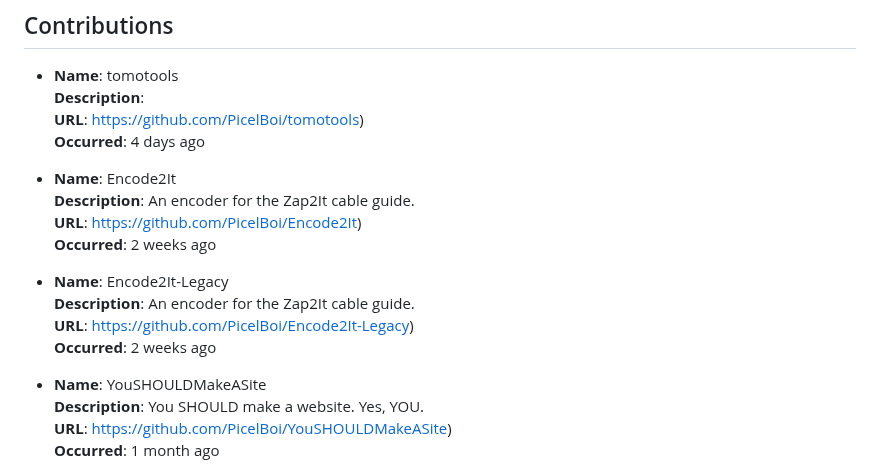
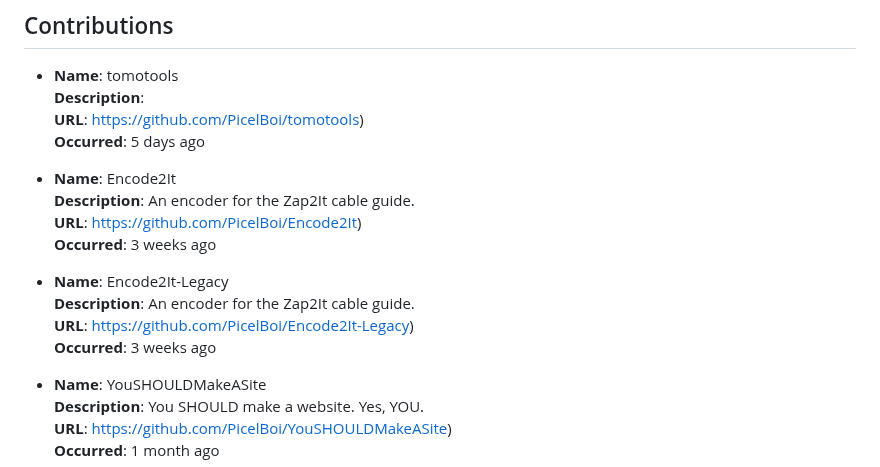
Before and after one commit to PicelBoi/PicelBoi, a Markdown page: README.md, the part around the change. Drawn GitHub-style.

```diff
--- a/README.md
+++ b/README.md
@@ -92,17 +92,17 @@ To learn more, check out my website, https://picelboi.xyz.
 - **Name**: tomotools
   **Description**:
   **URL**: https://github.com/PicelBoi/tomotools)
-  **Occurred**: 4 days ago
+  **Occurred**: 5 days ago
 
 - **Name**: Encode2It
   **Description**: An encoder for the Zap2It cable guide.
   **URL**: https://github.com/PicelBoi/Encode2It)
-  **Occurred**: 2 weeks ago
+  **Occurred**: 3 weeks ago
 
 - **Name**: Encode2It-Legacy
   **Description**: An encoder for the Zap2It cable guide.
   **URL**: https://github.com/PicelBoi/Encode2It-Legacy)
-  **Occurred**: 2 weeks ago
+  **Occurred**: 3 weeks ago
 
 - **Name**: YouSHOULDMakeASite
   **Description**: You SHOULD make a website. Yes, YOU.
```
